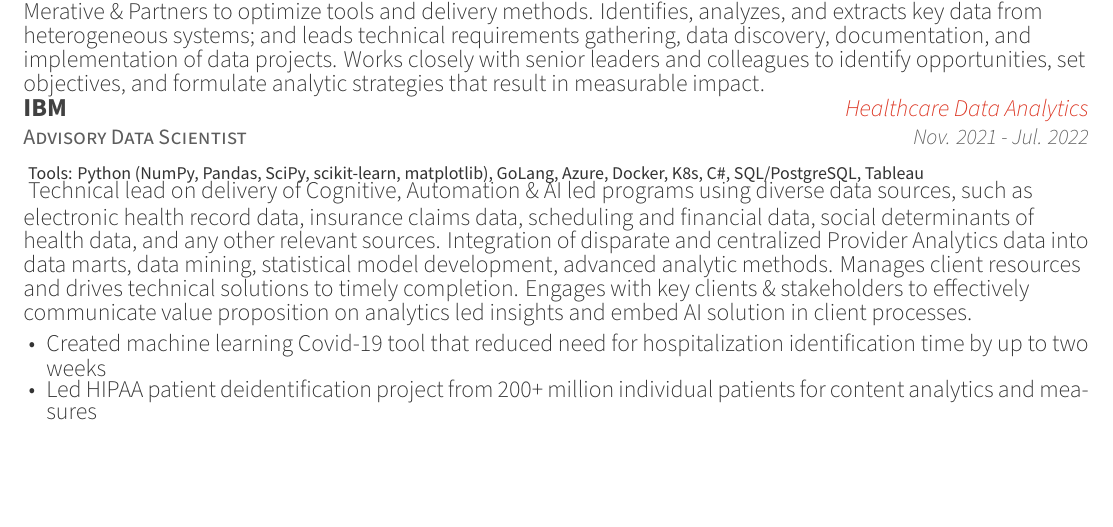
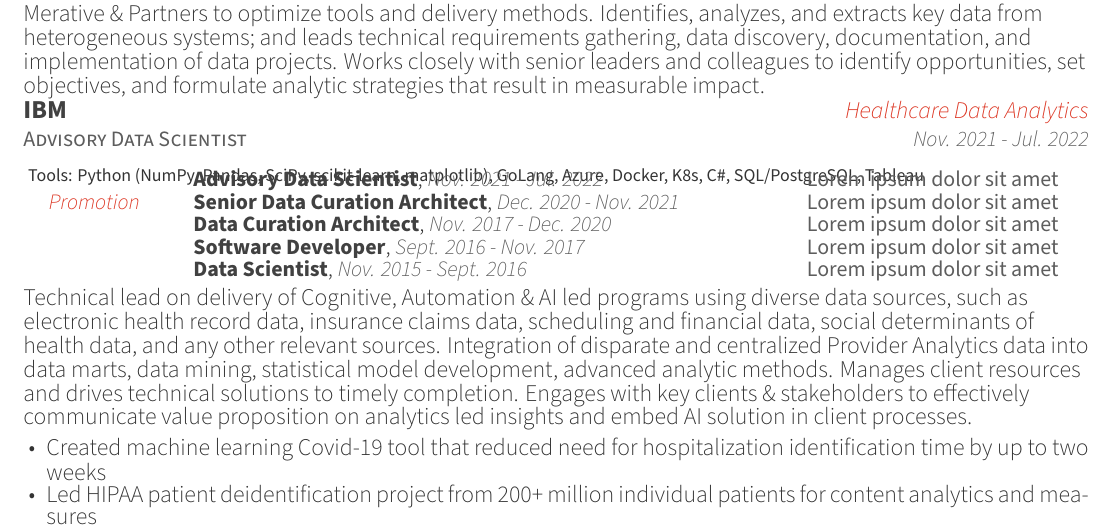
Before and after one commit to bubnicbf/job_search, a LaTeX CV (resume.tex, which reads resume/experience.tex): part of page 1 of 5, cut so that both start at the same text, the shorter picture padded with empty space. Compiled offline with XeLaTeX.

Commit message:
adding all IBM positions into one entry

```diff
--- a/resume/experience.tex
+++ b/resume/experience.tex
@@ -33,6 +33,33 @@
       \end{cvheavyparagraph}
     }
     {
+      \begin{cvpositions}
+        \cvposition
+          {Advisory Data Scientist} % Position
+          {Nov. 2021 - Jul. 2022} % Date(s)
+          {Lorem ipsum dolor sit amet} % Description
+          {} % Promotion
+        \cvposition
+          {Senior Data Curation Architect} % Position
+          {Dec. 2020 - Nov. 2021} % Date(s)
+          {Lorem ipsum dolor sit amet} % Description
+          {Promotion} % Promotion
+        \cvposition
+          {Data Curation Architect} % Position
+          {Nov. 2017 - Dec. 2020} % Date(s)
+          {Lorem ipsum dolor sit amet} % Description
+          {} % Promotion
+        \cvposition
+          {Software Developer} % Position
+          {Sept. 2016 - Nov. 2017} % Date(s)
+          {Lorem ipsum dolor sit amet} % Description
+          {} % Promotion
+        \cvposition
+          {Data Scientist} % Position
+          {Nov. 2015 - Sept. 2016} % Date(s)
+          {Lorem ipsum dolor sit amet} % Description
+          {} % Promotion
+      \end{cvpositions}
       \begin{cvparagraph}
         Technical lead on delivery of Cognitive, Automation \& AI led programs using diverse data sources, such as electronic health record data, insurance claims data, scheduling and financial data, social determinants of health data, and any other relevant sources.  Integration of disparate and centralized Provider Analytics data into data marts, data mining, statistical model development, advanced analytic methods.  Manages client resources and drives technical solutions to timely completion.  Engages with key clients \& stakeholders to effectively communicate value proposition on analytics led insights and embed AI solution in client processes.
       \end{cvparagraph}
```
Also changed, not shown: awesome-cv.cls (+18 -0 lines), resume.pdf, 2 other files.
